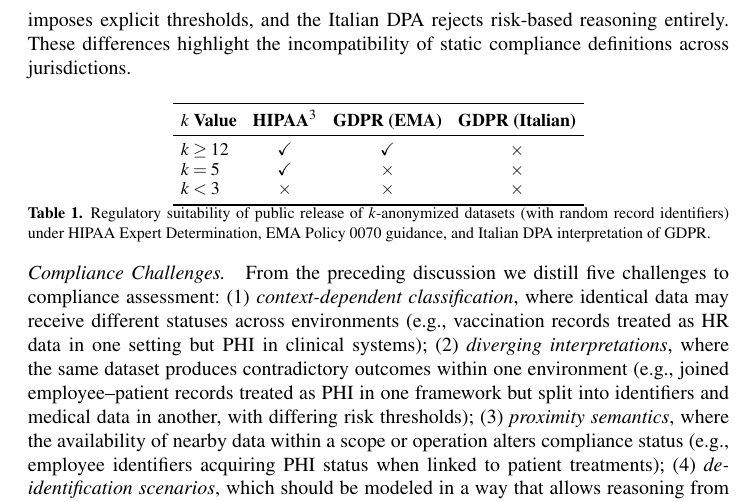
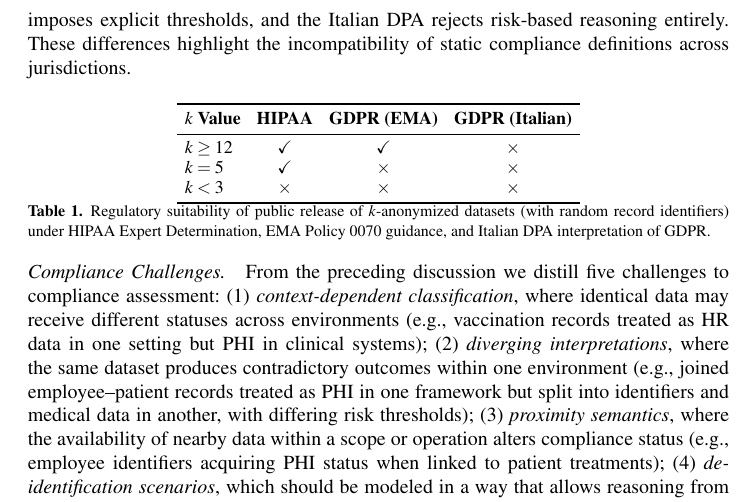
Before and after one commit to alfredr/compliance-metamodel, a LaTeX document (paper/main.tex): part of page 4 of 21, cut so that both start at the same text. Compiled offline with pdfLaTeX; a LaTeX package or settings file that is missing is left out.

```diff
--- a/paper/main.tex
+++ b/paper/main.tex
@@ -124,7 +124,7 @@
 \renewcommand{\arraystretch}{0.9}
 \begin{tabular}{lccc}
 \toprule
-\textbf{$k$ Value} & \textbf{HIPAA}\footnote{HIPAA thresholds reflect common practice. OCR guidance~\cite{ocr-deid-guidance} does not specify numerical standards for ``very small'' risk, but k=5 is a common recommendation in practice~\cite{el-emam-2009}.} & \textbf{GDPR (EMA)} & \textbf{GDPR (Italian)} \\
+\textbf{$k$ Value} & \textbf{HIPAA} & \textbf{GDPR (EMA)} & \textbf{GDPR (Italian)} \\
 \midrule
 $k \geq 12$ & \checkmark & \checkmark & $\times$ \\
 $k = 5$ & \checkmark & $\times$ & $\times$ \\
```
